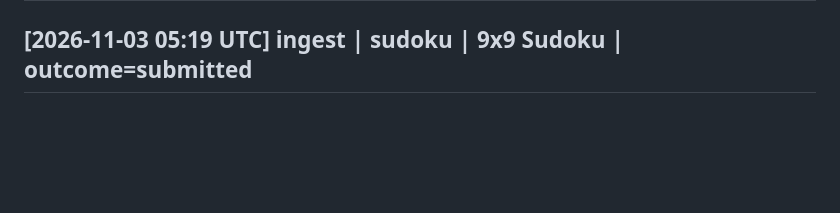
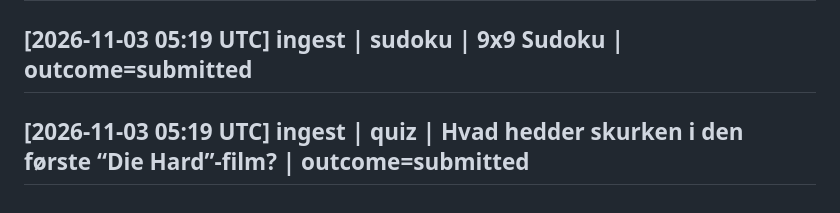
Before and after one commit to simonellefsen/klub-lotto, a Markdown page: wiki/log.md, the part around the change. GitHub-like rendering; blank space fills up the shorter version.

Commit message:
docs: [2026-11-03 05:19 UTC] ingest | quiz | Hvad hedder skurken i den første “Die Hard”-film? | outcome=submitted

```diff
--- a/wiki/log.md
+++ b/wiki/log.md
@@ -1906,3 +1906,5 @@ Browse with `grep '^## \[' wiki/log.md | tail -10`.
 ## [2026-11-02 05:28 UTC] ingest | blok for blok | Reach 200 points (1010!-style block puzzle) | outcome=submitted
 
 ## [2026-11-03 05:19 UTC] ingest | sudoku | 9x9 Sudoku | outcome=submitted
+
+## [2026-11-03 05:19 UTC] ingest | quiz | Hvad hedder skurken i den første “Die Hard”-film? | outcome=submitted
```
Also changed, not shown: wiki/sources/quiz-20261103-051916.md (added, +43 -0 lines), 1 other file.
